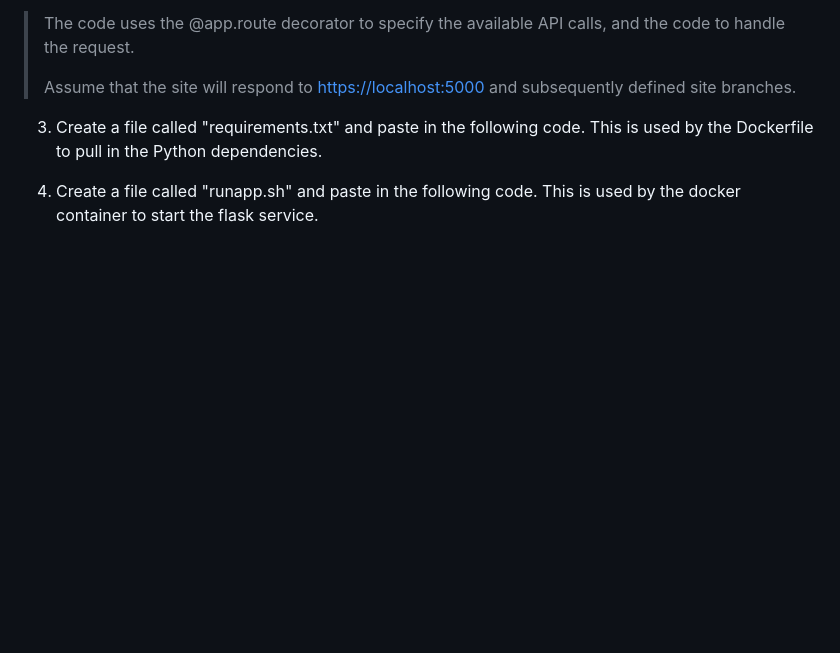
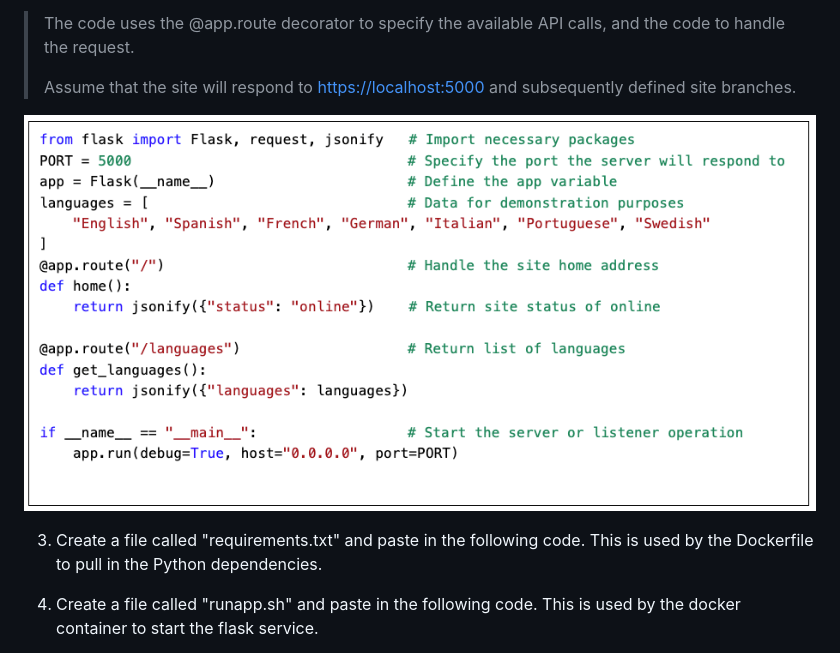
Before and after one commit to ibm-build-lab/Custom-Extensions, a Markdown page: byoai_v2.1.md, the part around the change. Rendered like a GitHub page; blank space fills up the shorter version.

```diff
--- a/byoai_v2.1.md
+++ b/byoai_v2.1.md
@@ -113,6 +113,8 @@ most comfortable with.
 >
 > Assume that the site will respond to <https://localhost:5000> and
 > subsequently defined site branches.
+
+![alt text](https://github.com/ibm-build-lab/Custom-Extensions/blob/main/images/byoai_picture_1.png)
 
 3.  Create a file called "requirements.txt" and paste in the following
     code. This is used by the Dockerfile to pull in the Python
```
